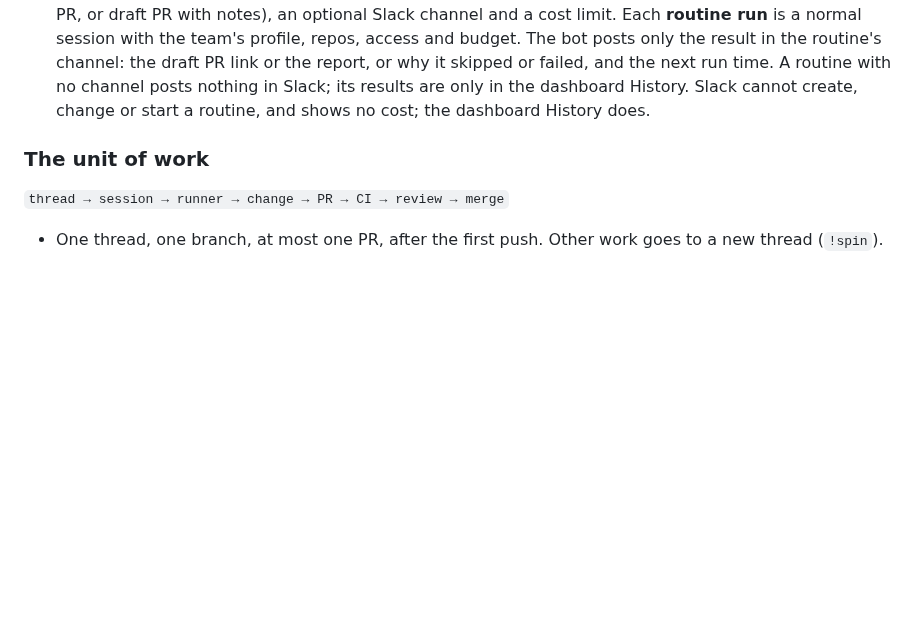
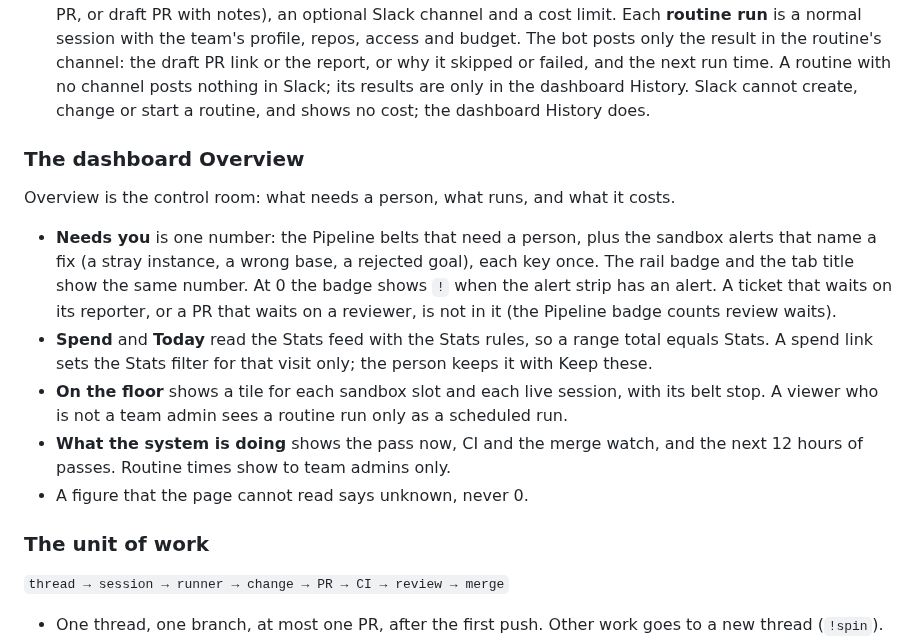
Before and after one commit to vbudhram/fxa-sandbox-ctl, a Markdown page: PRODUCT.md, the part around the change. GitHub-like rendering; blank space fills up the shorter version.

Commit message:
docs(dashboard): what the new Overview shows and what its Needs you number means, and the post-promote render of Overview as an admin and a non-admin

```diff
--- a/PRODUCT.md
+++ b/PRODUCT.md
@@ -107,6 +107,22 @@ Design for the owner first, and for the teammate second. Every other role is a g
    the routine's channel: the draft PR link or the report, or why it skipped or failed, and the next run
    time. A routine with no channel posts nothing in Slack; its results are only in the dashboard History.
    Slack cannot create, change or start a routine, and shows no cost; the dashboard History does.
+
+### The dashboard Overview
+
+Overview is the control room: what needs a person, what runs, and what it costs.
+
+- **Needs you** is one number: the Pipeline belts that need a person, plus the sandbox alerts that name a
+  fix (a stray instance, a wrong base, a rejected goal), each key once. The rail badge and the tab title
+  show the same number. At 0 the badge shows `!` when the alert strip has an alert. A ticket that waits on
+  its reporter, or a PR that waits on a reviewer, is not in it (the Pipeline badge counts review waits).
+- **Spend** and **Today** read the Stats feed with the Stats rules, so a range total equals Stats. A spend
+  link sets the Stats filter for that visit only; the person keeps it with Keep these.
+- **On the floor** shows a tile for each sandbox slot and each live session, with its belt stop. A viewer
+  who is not a team admin sees a routine run only as a scheduled run.
+- **What the system is doing** shows the pass now, CI and the merge watch, and the next 12 hours of passes.
+  Routine times show to team admins only.
+- A figure that the page cannot read says unknown, never 0.
 
 ### The unit of work
 
```
Also changed, not shown: skills/fxa-ctl-dev/SKILL.md (+11 -3 lines).
